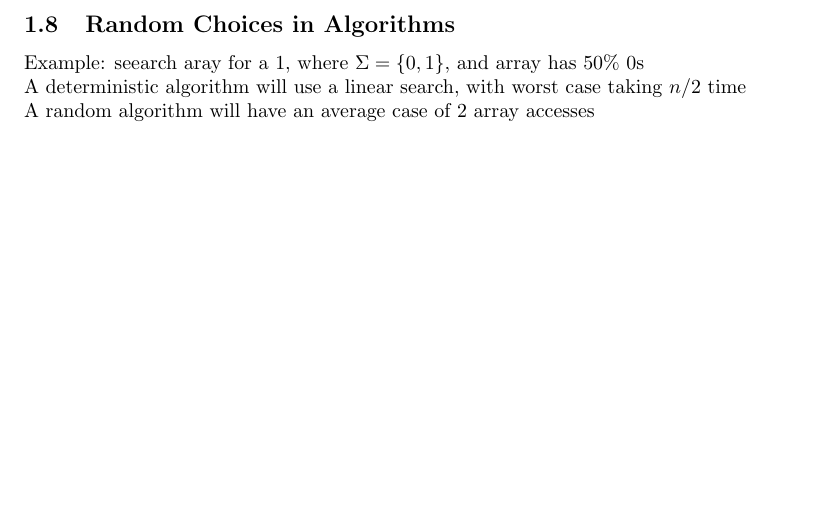
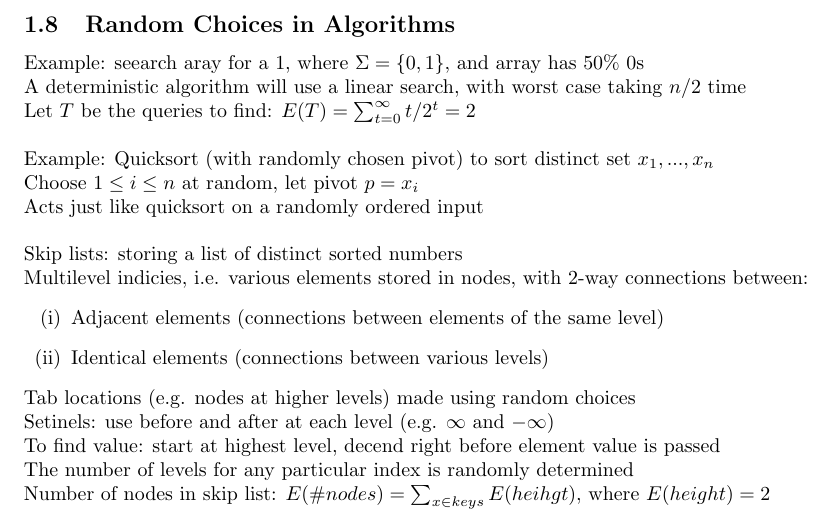
Before and after one commit to ChristianBorst/Condensed-Algorithms, a LaTeX document (CS577Notes.tex): part of page 6 of 7, cut so that both start at the same text, the shorter picture padded with empty space. Compiled offline with pdfLaTeX.

Commit message:
skiplist notes

```diff
--- a/CS577Notes.tex
+++ b/CS577Notes.tex
@@ -204,7 +204,23 @@
 		\subsection{Random Choices in Algorithms}
 			Example: seearch aray for a 1, where $\Sigma = \{0, 1\}$, and array has $50\%$ 0s \\
 			A deterministic algorithm will use a linear search, with worst case taking $n/2$ time \\
-			A random algorithm will have an average case of 2 array accesses
+			Let $T$ be the queries to find: $E(T) = \sum_{t = 0}^\infty t/2^t = 2$ \\
+			\\
+			Example: Quicksort (with randomly chosen pivot) to sort distinct set $x_1, ..., x_n$ \\
+			Choose $1 \leq i \leq n$ at random, let pivot $p = x_i$ \\
+			Acts just like quicksort on a randomly ordered input \\
+			\\
+			Skip lists: storing a list of distinct sorted numbers \\
+			Multilevel indicies, i.e. various elements stored in nodes, with 2-way connections between:
+			\begin{enumerate}[(i)]
+				\item Adjacent elements (connections between elements of the same level)
+				\item Identical elements (connections between various levels)
+				\end{enumerate}
+			Tab locations (e.g. nodes at higher levels) made using random choices \\
+			Setinels: use before and after at each level (e.g. $\infty$ and $-\infty$) \\
+			To find value: start at highest level, decend right before element value is passed \\
+			The number of levels for any particular index is randomly determined \\
+			Number of nodes in skip list: $E(\#nodes) = \sum_{x \in keys}E(heihgt)$, where $E(height) = 2$
 		\clearpage
 
 	\appendix
```
Also changed, not shown: CS577Notes.pdf, 2 other files.
